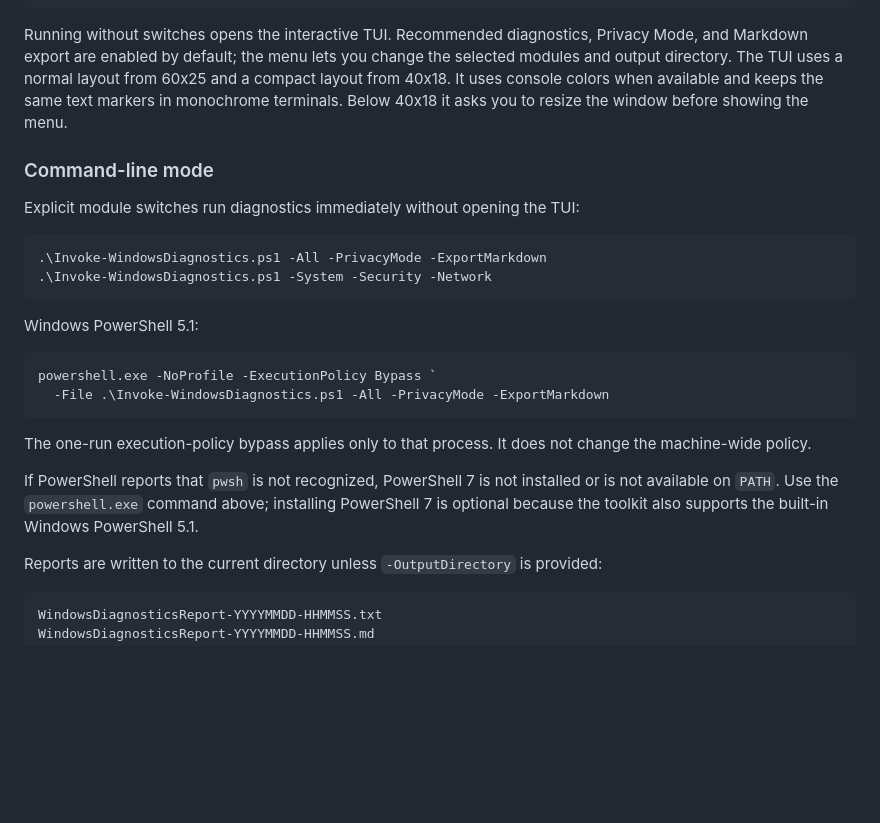
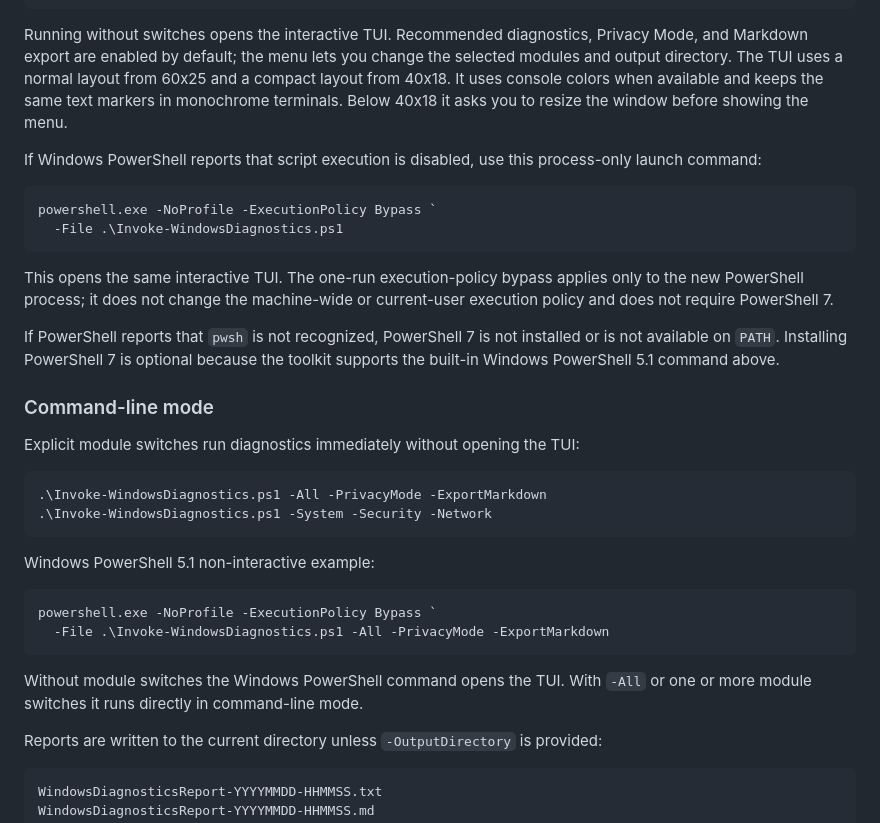
Before and after one commit to 0x0bug/windows-diagnostics-toolkit, a Markdown page: README.md, the part around the change. Rendered like a GitHub page; blank space fills up the shorter version.

Commit message:
docs: preserve TUI-first PowerShell 5.1 launch

````diff
--- a/README.md
+++ b/README.md
@@ -30,6 +30,17 @@ cd windows-diagnostics-toolkit
 Running without switches opens the interactive TUI. Recommended diagnostics, Privacy Mode, and Markdown export are enabled by default; the menu lets you change the selected modules and output directory.
 The TUI uses a normal layout from 60x25 and a compact layout from 40x18. It uses console colors when available and keeps the same text markers in monochrome terminals. Below 40x18 it asks you to resize the window before showing the menu.
 
+If Windows PowerShell reports that script execution is disabled, use this process-only launch command:
+
+```powershell
+powershell.exe -NoProfile -ExecutionPolicy Bypass `
+  -File .\Invoke-WindowsDiagnostics.ps1
+```
+
+This opens the same interactive TUI. The one-run execution-policy bypass applies only to the new PowerShell process; it does not change the machine-wide or current-user execution policy and does not require PowerShell 7.
+
+If PowerShell reports that `pwsh` is not recognized, PowerShell 7 is not installed or is not available on `PATH`. Installing PowerShell 7 is optional because the toolkit supports the built-in Windows PowerShell 5.1 command above.
+
 ### Command-line mode
 
 Explicit module switches run diagnostics immediately without opening the TUI:
@@ -39,16 +50,14 @@ Explicit module switches run diagnostics immediately without opening the TUI:
 .\Invoke-WindowsDiagnostics.ps1 -System -Security -Network
 ```
 
-Windows PowerShell 5.1:
+Windows PowerShell 5.1 non-interactive example:
 
 ```powershell
 powershell.exe -NoProfile -ExecutionPolicy Bypass `
   -File .\Invoke-WindowsDiagnostics.ps1 -All -PrivacyMode -ExportMarkdown
 ```
 
-The one-run execution-policy bypass applies only to that process. It does not change the machine-wide policy.
-
-If PowerShell reports that `pwsh` is not recognized, PowerShell 7 is not installed or is not available on `PATH`. Use the `powershell.exe` command above; installing PowerShell 7 is optional because the toolkit also supports the built-in Windows PowerShell 5.1.
+Without module switches the Windows PowerShell command opens the TUI. With `-All` or one or more module switches it runs directly in command-line mode.
 
 Reports are written to the current directory unless `-OutputDirectory` is provided:
 
````
